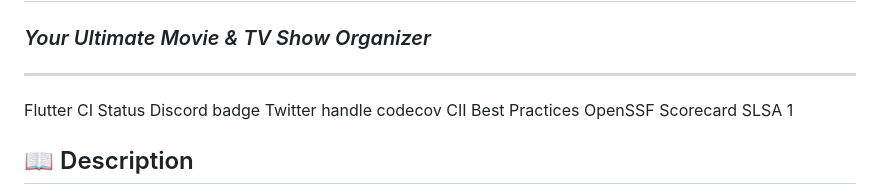
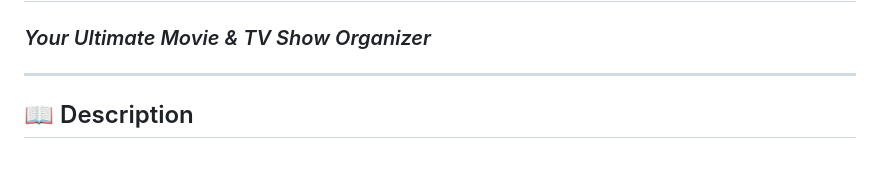
Before and after one commit to Maazleo/CineBook---A-movie-TVseries-Catalogue-App, a Markdown page: README.md, the part around the change. GitHub-like rendering; blank space fills up the shorter version.

```diff
--- a/README.md
+++ b/README.md
@@ -3,7 +3,7 @@
 ### *Your Ultimate Movie & TV Show Organizer*
 
 ---
-Flutter CI Status Discord badge Twitter handle codecov CII Best Practices OpenSSF Scorecard SLSA 1
+
 ## 📖 Description
 
 **CineBOOK** is a sleek and intuitive mobile application designed with Flutter, catering to movie buffs and TV show enthusiasts. With cineBOOK, discovering, organizing, and managing your favorite films and shows has never been easier.
```
